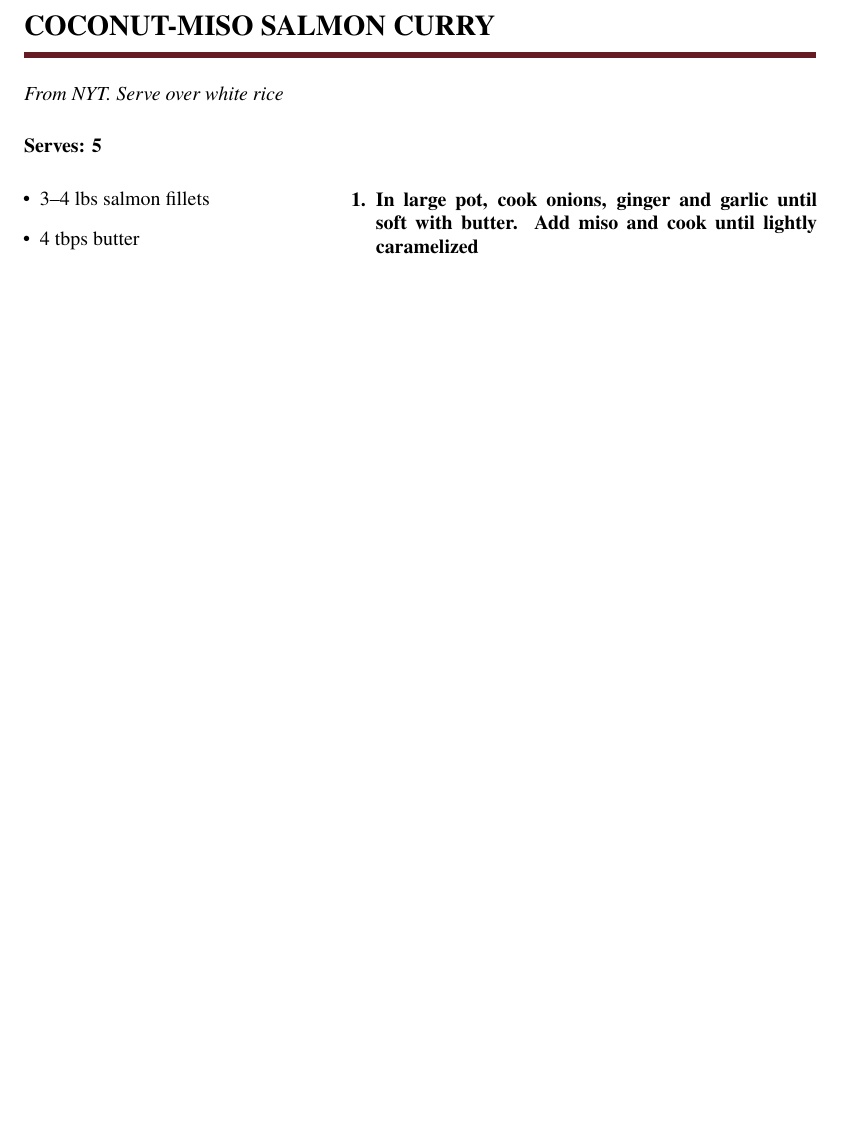
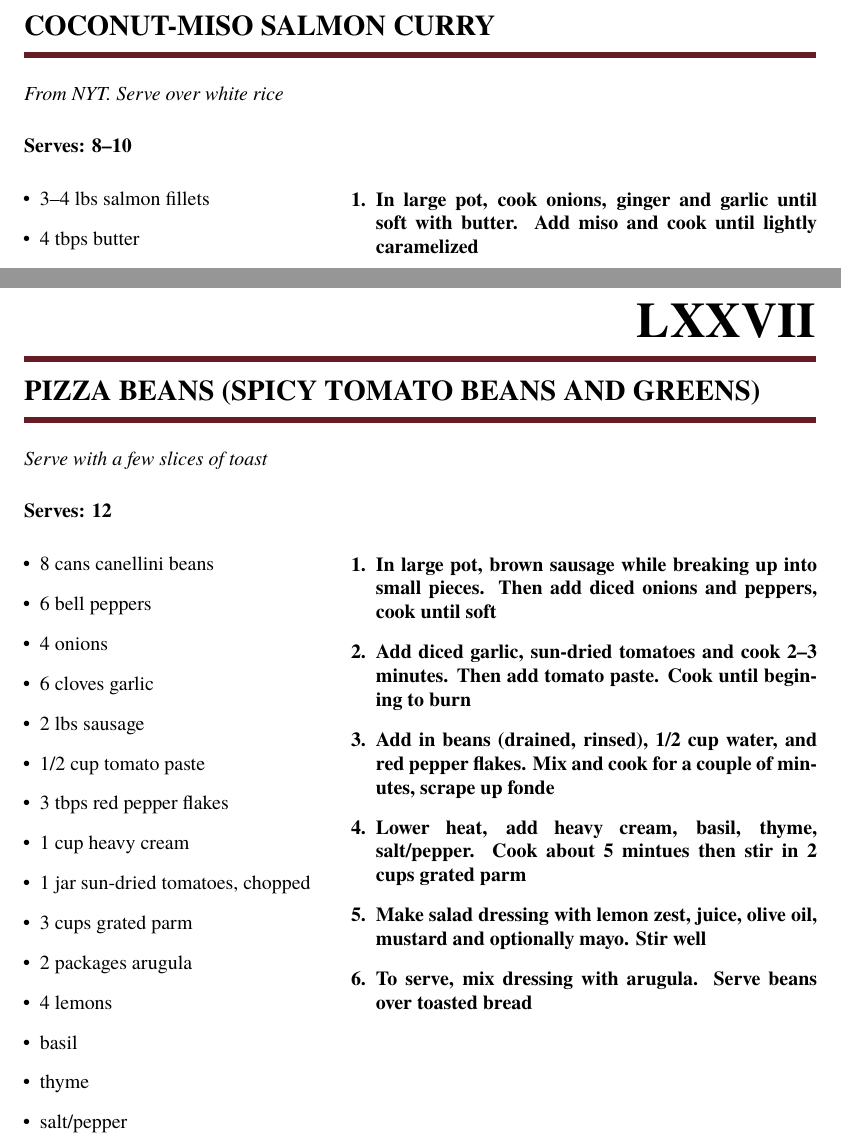
Before and after one commit to patmcmack/cookBook, a LaTeX thesis (cookBook.tex): part of page 80 of 82 before the commit and two parts of pages 80 and 81 of 83 after it, the two joined at a grey line, cut so that both start at the same text, the shorter picture padded with empty space. Compiled offline with pdfLaTeX.

Commit message:
Added pizza beans

```diff
--- a/cookBook.tex
+++ b/cookBook.tex
@@ -2269,7 +2269,7 @@
 
       \meal{Coconut-Miso Salmon Curry}
             {From NYT. Serve over white rice}
-            {5}                % Serving Size
+            {8--10}                % Serving Size
             {\begin{itemize}      % Ingredients
                   \item 3--4 lbs salmon fillets
                   \item 4 tbps butter
@@ -2294,6 +2294,35 @@
             \end{enumerate}}
 
 
+      \meal{Pizza Beans (Spicy Tomato Beans and Greens)}
+            {Serve with a few slices of toast }
+            {12}                % Serving Size
+            {\begin{itemize}      % Ingredients
+                  \item 8 cans canellini beans
+                  \item 6 bell peppers
+                  \item 4 onions
+                  \item 6 cloves garlic
+                  \item 2 lbs sausage
+                  \item 1/2 cup tomato paste
+                  \item 3 tbps red pepper flakes
+                  \item 1 cup heavy cream
+                  \item 1 jar sun-dried tomatoes, chopped
+                  \item 3 cups grated parm
+                  \item 2 packages arugula
+                  \item 4 lemons
+                  \item basil
+                  \item thyme
+                  \item salt/pepper
+            \end{itemize}}
+            {\begin{enumerate}    % Cooking Instructions
+                  \item  In large pot, brown sausage while breaking up into small pieces. Then add diced onions and peppers, cook until soft
+                  \item Add diced garlic, sun-dried tomatoes and cook 2--3 minutes. Then add tomato paste. Cook until begining to burn
+                  \item Add in beans (drained, rinsed), 1/2 cup water, and red pepper flakes. Mix and cook for a couple of minutes, scrape up fonde
+                  \item Lower heat, add heavy cream, basil, thyme, salt/pepper. Cook about 5 mintues then stir in 2 cups grated parm
+                  \item Make salad dressing with lemon zest, juice, olive oil, mustard and optionally mayo. Stir well
+                  \item To serve, mix dressing with arugula. Serve beans over toasted bread
+            \end{enumerate}}
+
             \printindex
 %%%%%%%%%%%%%%%%%%%%%%%%%%%%%%%%%%%%%%%%
       % \meal{RecipeTitle}
```
Also changed, not shown: cookBook.pdf.
